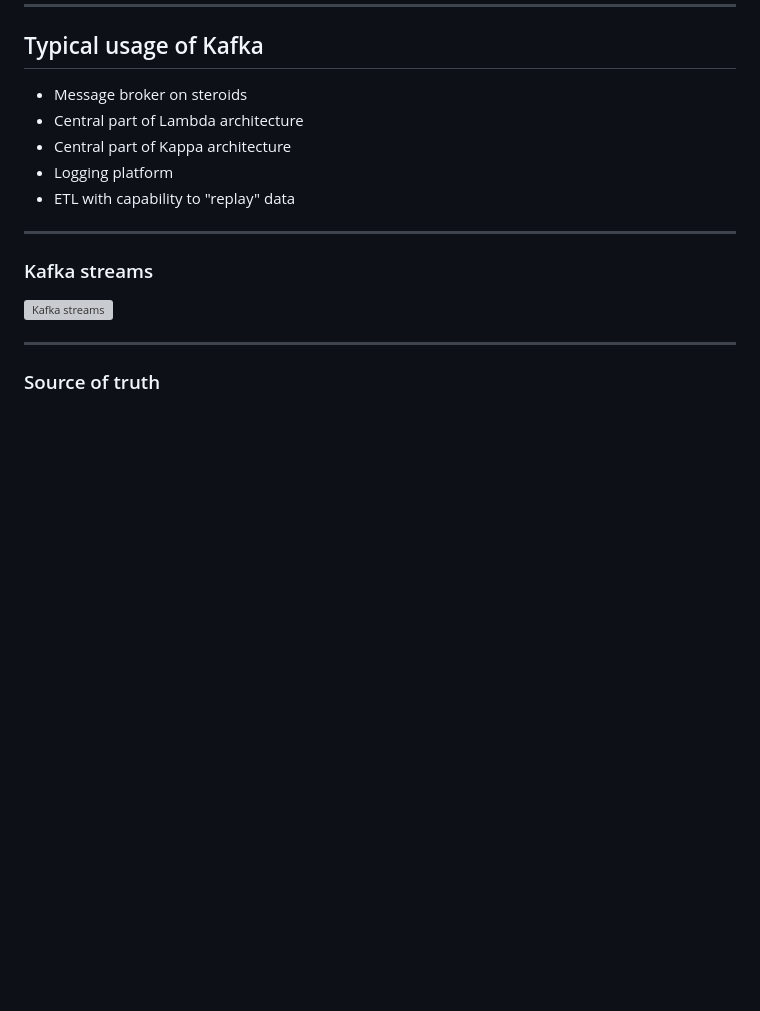
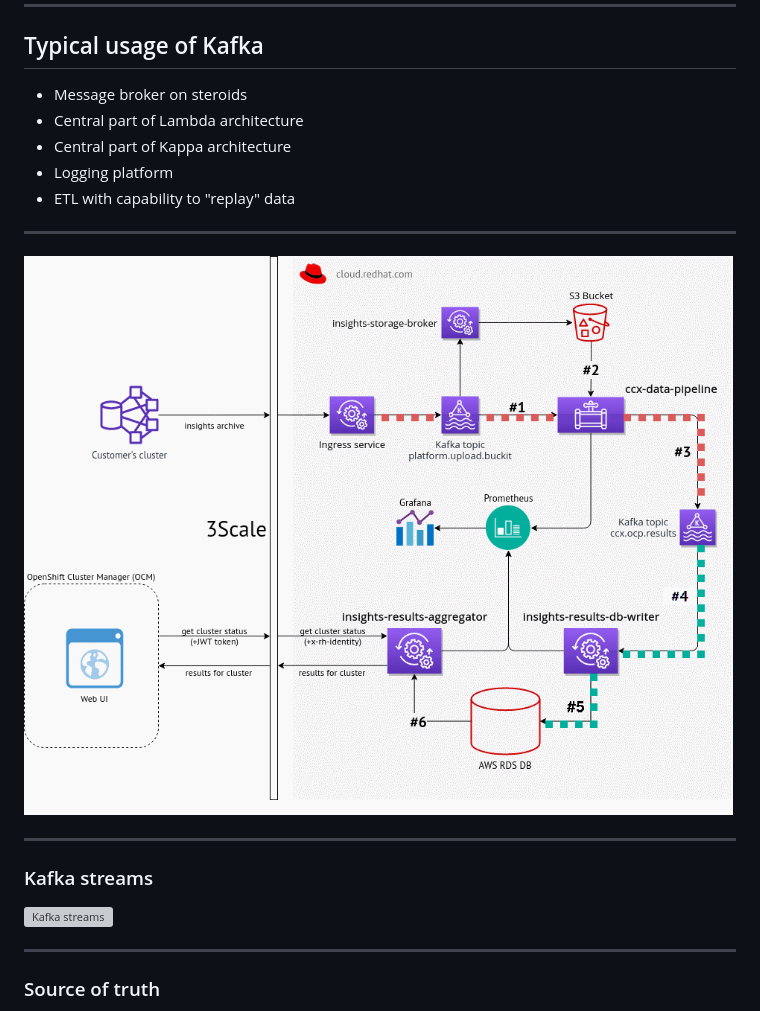
Before and after one commit to tisnik/slides, a Markdown page: docs/kafka.md, the part around the change. Rendered like a GitHub page; pictures changed too: docs/images/pipeline-animation.gif (added); blank space fills up the shorter version; grey boxes are pictures that could not be loaded.

Commit message:
Animated pipeline

```diff
--- a/docs/kafka.md
+++ b/docs/kafka.md
@@ -43,6 +43,10 @@
 * Central part of Kappa architecture
 * Logging platform
 * ETL with capability to "replay" data
+
+---
+
+![Kafka usage](images/pipeline-animation.gif)
 
 ---
 
```
